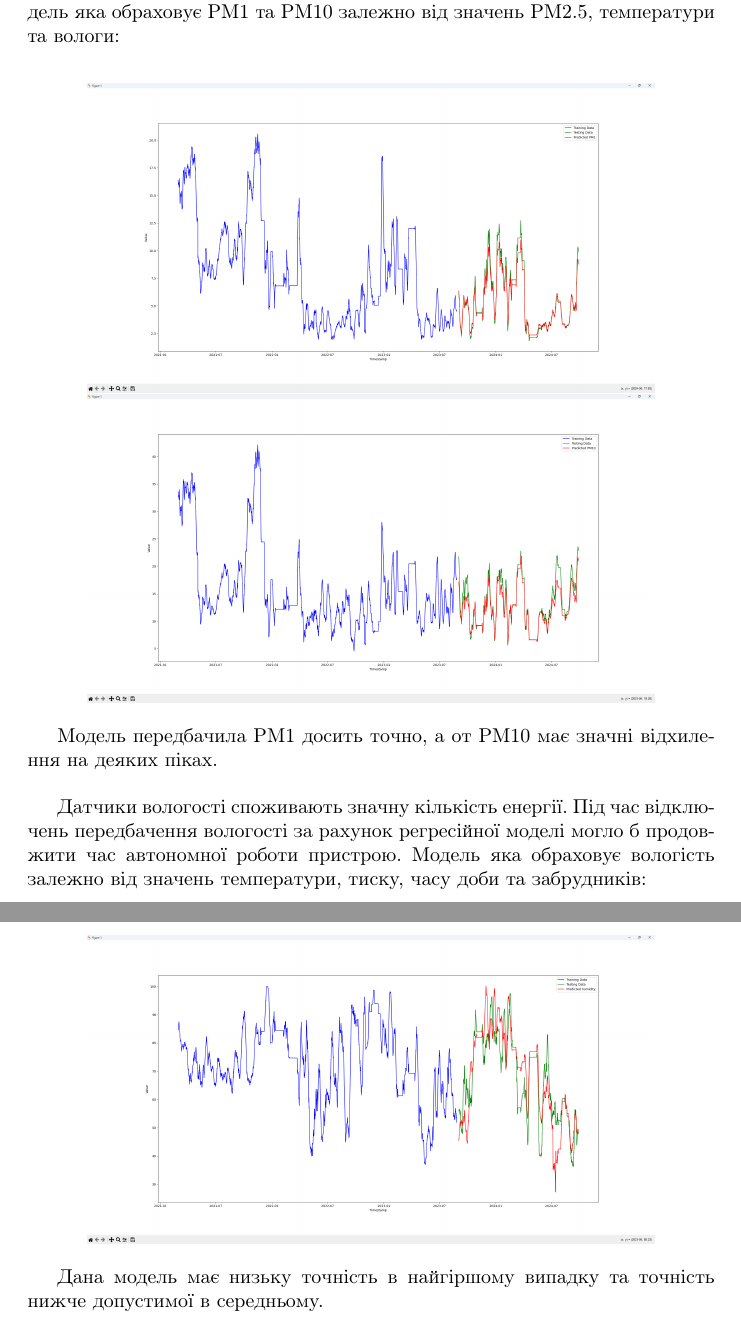
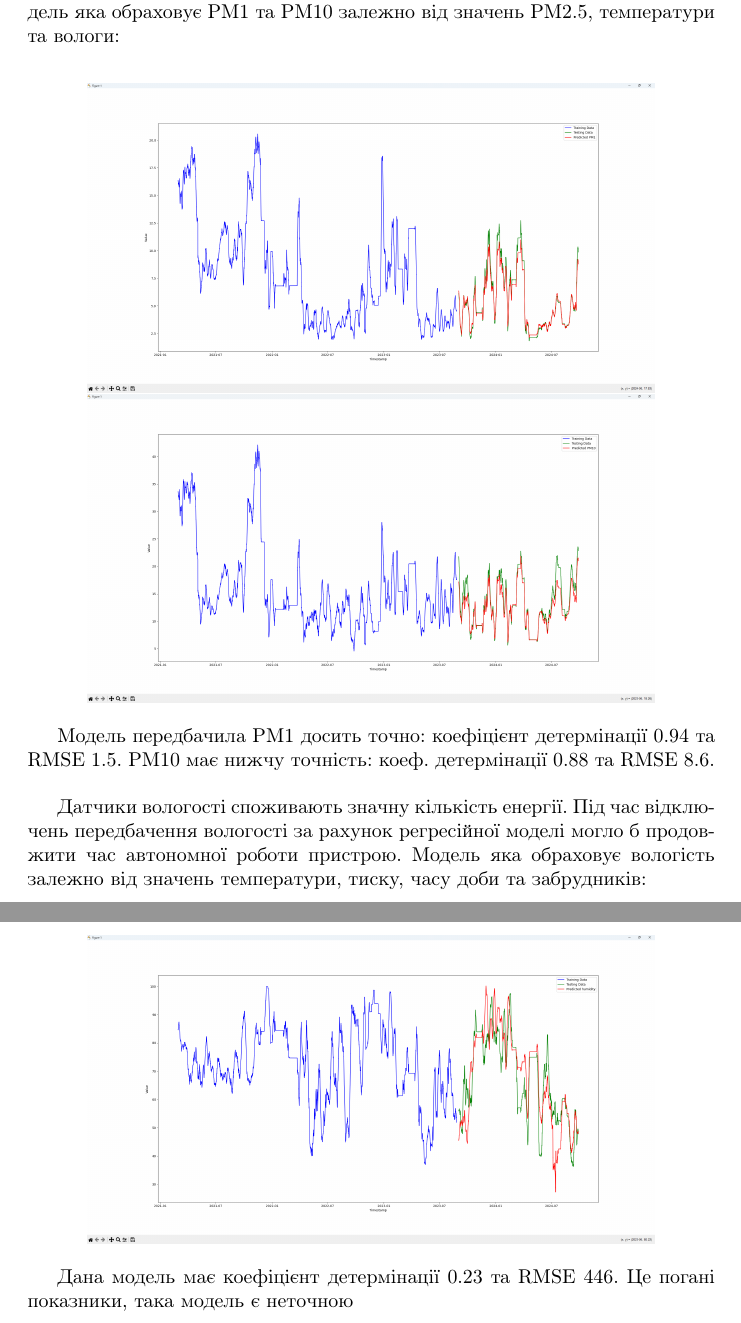
Before and after one commit to MINIAProgramStudio/MMMO, a LaTeX document (lab_1/звіт.tex): two parts of pages 6 and 7 of 8, joined at a grey line, cut so that both start at the same text. Compiled offline with pdfLaTeX.

Commit message:
update звіт

```diff
--- a/lab_1/звіт.tex
+++ b/lab_1/звіт.tex
@@ -71,14 +71,14 @@
     \includegraphics[width=100mm]{pm10}
 \end{center}
 
-Модель передбачила PM1 досить точно, а от PM10 має значні відхилення на деяких піках.\\\indent
+Модель передбачила PM1 досить точно: коефіцієнт детермінації 0.94 та RMSE 1.5. PM10 має нижчу точність: коеф. детермінації 0.88 та RMSE 8.6.\\\indent
 
 Датчики вологості споживають значну кількість енергії. Під час відключень передбачення вологості за рахунок регресійної моделі могло б продовжити час автономної роботи пристрою. Модель яка обраховує вологість залежно від значень температури, тиску, часу доби та забрудників:\\\indent
 \begin{center}
     \includegraphics[width=100mm]{humidity}
 \end{center}
 
-Дана модель має низьку точність в найгіршому випадку та точність нижче допустимої в середньому.\\\indent
+Дана модель має коефіцієнт детермінації 0.23 та RMSE 446. Це погані показники, така модель є неточною\\\indent
 
 
 \newpage
```
Also changed, not shown: lab_1/звіт.pdf, lab_1/звіт.tex (4 more changed lines).
